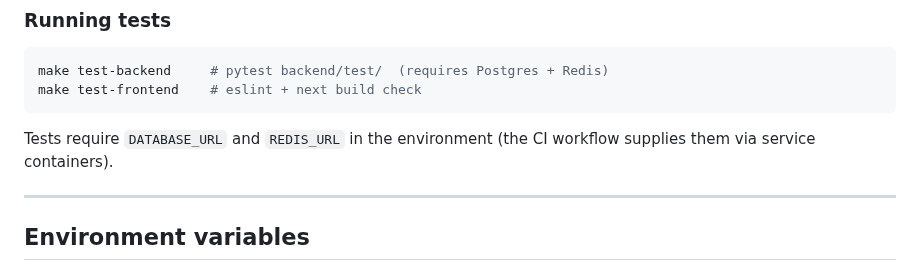
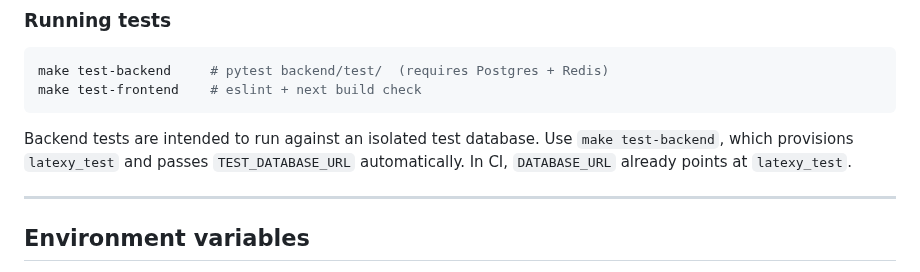
Before and after one commit to sanskarpan/Latexy, a Markdown page: README.md, the part around the change. GitHub-like rendering.

Commit message:
docs(test): document isolated backend test database refs #488

````diff
--- a/README.md
+++ b/README.md
@@ -172,7 +172,9 @@ make test-backend     # pytest backend/test/  (requires Postgres + Redis)
 make test-frontend    # eslint + next build check
 ```
 
-Tests require `DATABASE_URL` and `REDIS_URL` in the environment (the CI workflow supplies them via service containers).
+Backend tests are intended to run against an isolated test database. Use `make test-backend`,
+which provisions `latexy_test` and passes `TEST_DATABASE_URL` automatically. In CI, `DATABASE_URL`
+already points at `latexy_test`.
 
 ---
 
````
